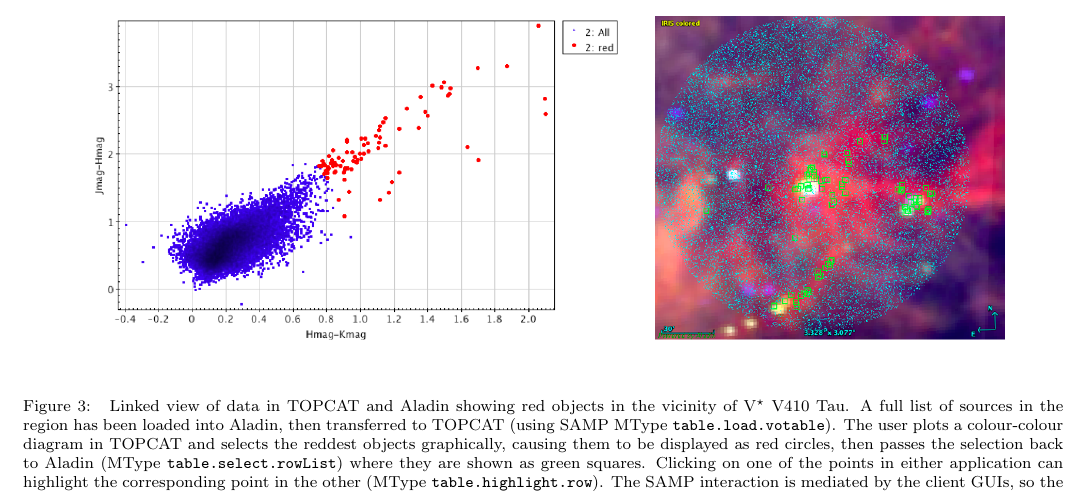
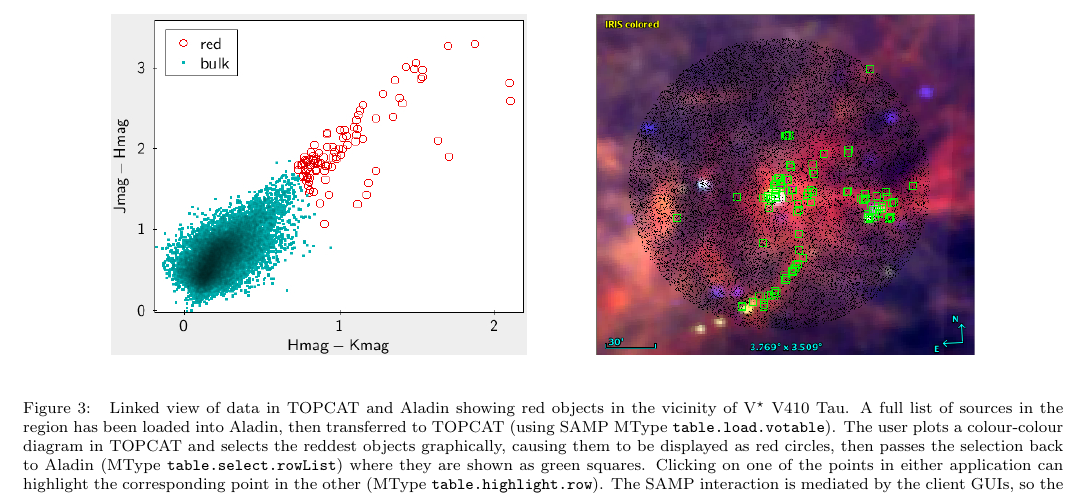
Before and after one commit to mbtaylor/samp-paper, a LaTeX paper (acsamp.tex): part of page 10 of 10, cut so that both start at the same text. Compiled offline with pdfLaTeX.

Commit message:
adjust linked view figure
Modify the markers so it's easier to see what's going on in monochrome.

Some difficulty getting these figures to not look bad in
acroread without this hack:
"\pdfpageattr{/Group << /S /Transparency /I true /CS /DeviceRGB>>}"
which probably A&C don't like (though I don't know whether the
figures were actually broken).

Eventually grabbed the figures using a screenhost, then did
convert aladin-ir-a.png -quality 100% aladin-ir-a.jpeg
(lossless) then converted them back to png (load/save in gimp).
Seems to work.

```diff
--- a/acsamp.tex
+++ b/acsamp.tex
@@ -964,7 +965,9 @@ from the AstroPy command line.
 
 \begin{figure*}
 \begin{center}
-\includegraphics[width=0.9\textwidth]{SAMP-AC_aladin-topcat.png}
+\includegraphics[height=6cm]{topcat-ir-b.png}
+\hspace{1cm}
+\includegraphics[height=6cm]{aladin-ir-b.png}
 \end{center}
 \caption{\label{fig:linked}
 Linked view of data in TOPCAT and Aladin showing
```
Also changed, not shown: aladin-ir-b.png (added), topcat-ir-b.png (added), acsamp.tex (1 more changed lines).
